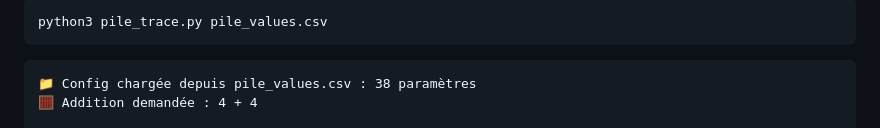
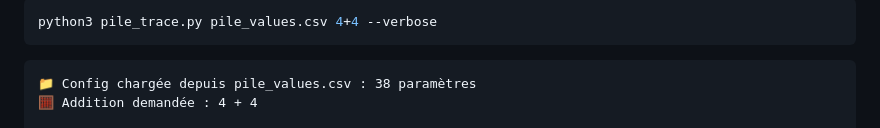
Before and after one commit to bbaranoff/from_electricity_to_waves, a Markdown page: README.md, the part around the change. GitHub-like rendering.

Commit message:
Update README with verbose option for script

````diff
--- a/README.md
+++ b/README.md
@@ -1,5 +1,5 @@
 ```bash
-python3 pile_trace.py pile_values.csv
+python3 pile_trace.py pile_values.csv 4+4 --verbose
 ```
 
 ```
````
